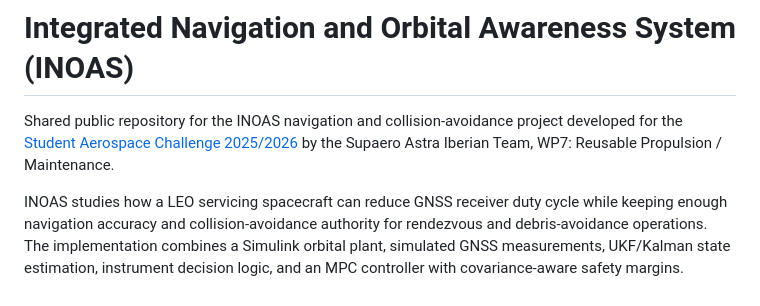
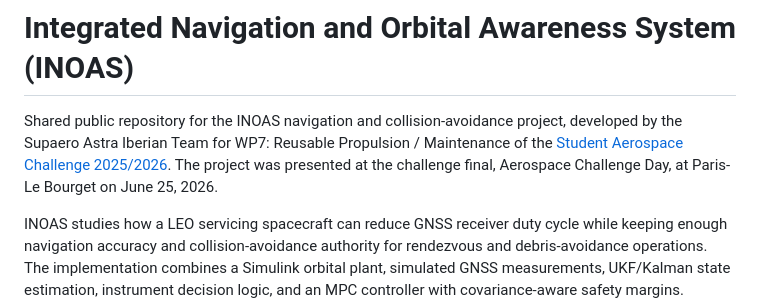
Before and after one commit to enriquev212/INOAS, a Markdown page: README.md, the part around the change. Drawn GitHub-style.

Commit message:
Add INOAS challenge final context

```diff
--- a/README.md
+++ b/README.md
@@ -1,9 +1,11 @@
 # Integrated Navigation and Orbital Awareness System (INOAS)
 
-Shared public repository for the INOAS navigation and collision-avoidance project
-developed for the
-[Student Aerospace Challenge 2025/2026](https://www.studentaerospacechallenge.eu/index.php/en)
-by the Supaero Astra Iberian Team, WP7: Reusable Propulsion / Maintenance.
+Shared public repository for the INOAS navigation and collision-avoidance
+project, developed by the Supaero Astra Iberian Team for WP7: Reusable
+Propulsion / Maintenance of the
+[Student Aerospace Challenge 2025/2026](https://www.studentaerospacechallenge.eu/index.php/en).
+The project was presented at the challenge final, Aerospace Challenge Day, at
+Paris-Le Bourget on June 25, 2026.
 
 INOAS studies how a LEO servicing spacecraft can reduce GNSS receiver duty cycle
 while keeping enough navigation accuracy and collision-avoidance authority for
```
